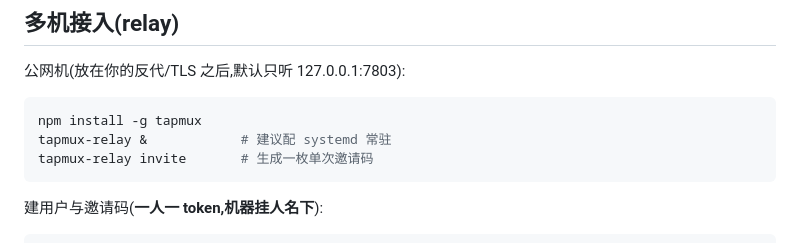
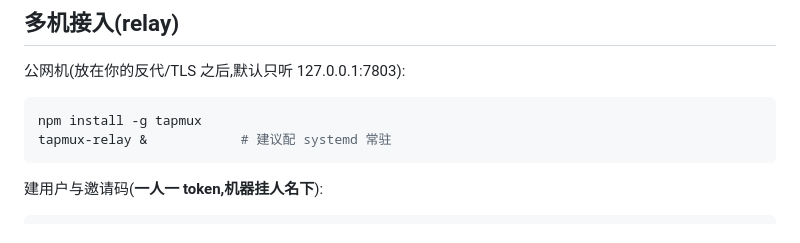
Before and after one commit to coderdailyone/tapmux, a Markdown page: README.md, the part around the change. Drawn GitHub-style.

Commit message:
docs: 清理旧版无归属邀请码示例
Co-Authored-By: Claude Fable 5 <noreply@anthropic.com>

````diff
--- a/README.md
+++ b/README.md
@@ -70,7 +70,6 @@ set -g alternate-screen off    # Claude Code 输出进历史,滚动才有内容
 ```bash
 npm install -g tapmux
 tapmux-relay &            # 建议配 systemd 常驻
-tapmux-relay invite       # 生成一枚单次邀请码
 ```
 
 建用户与邀请码(**一人一 token,机器挂人名下**):
````
